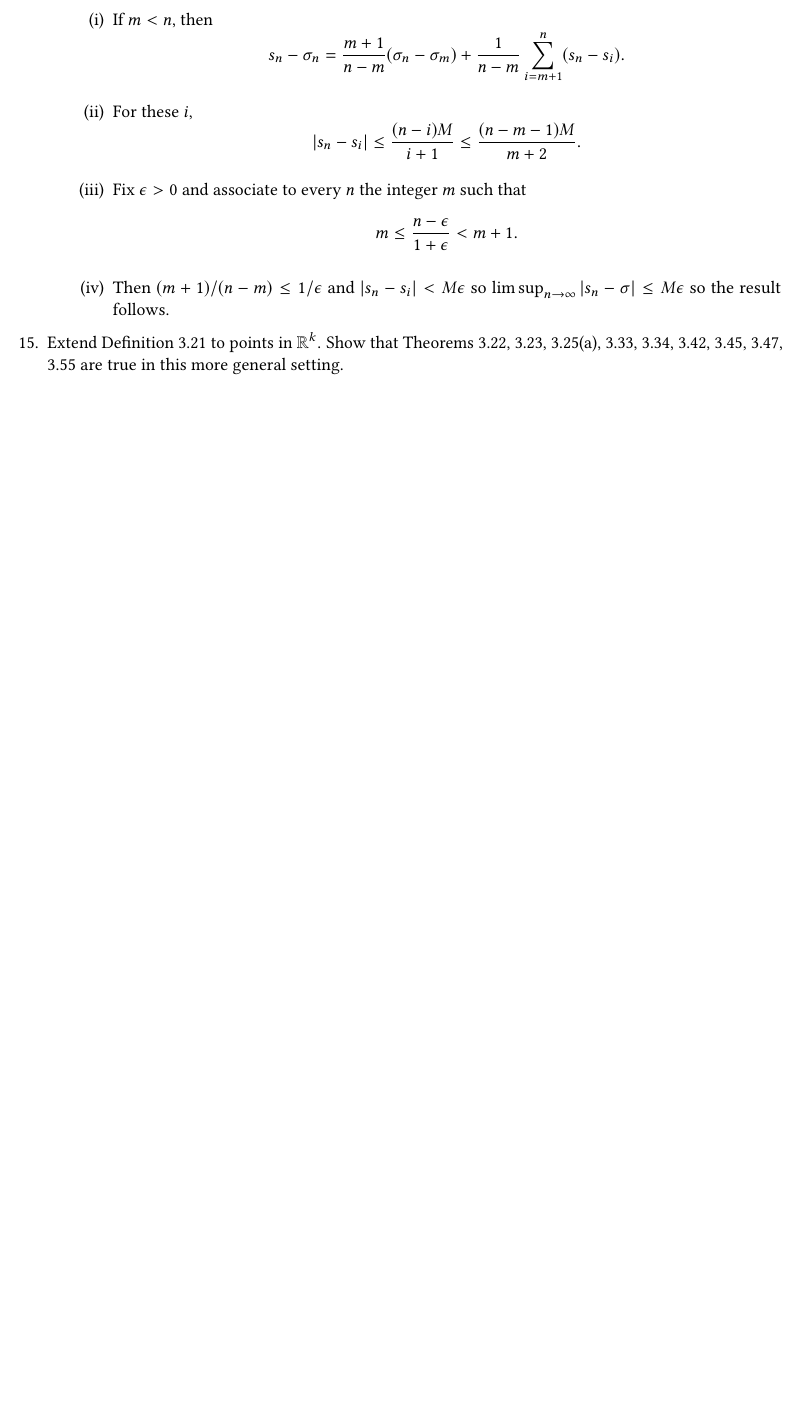
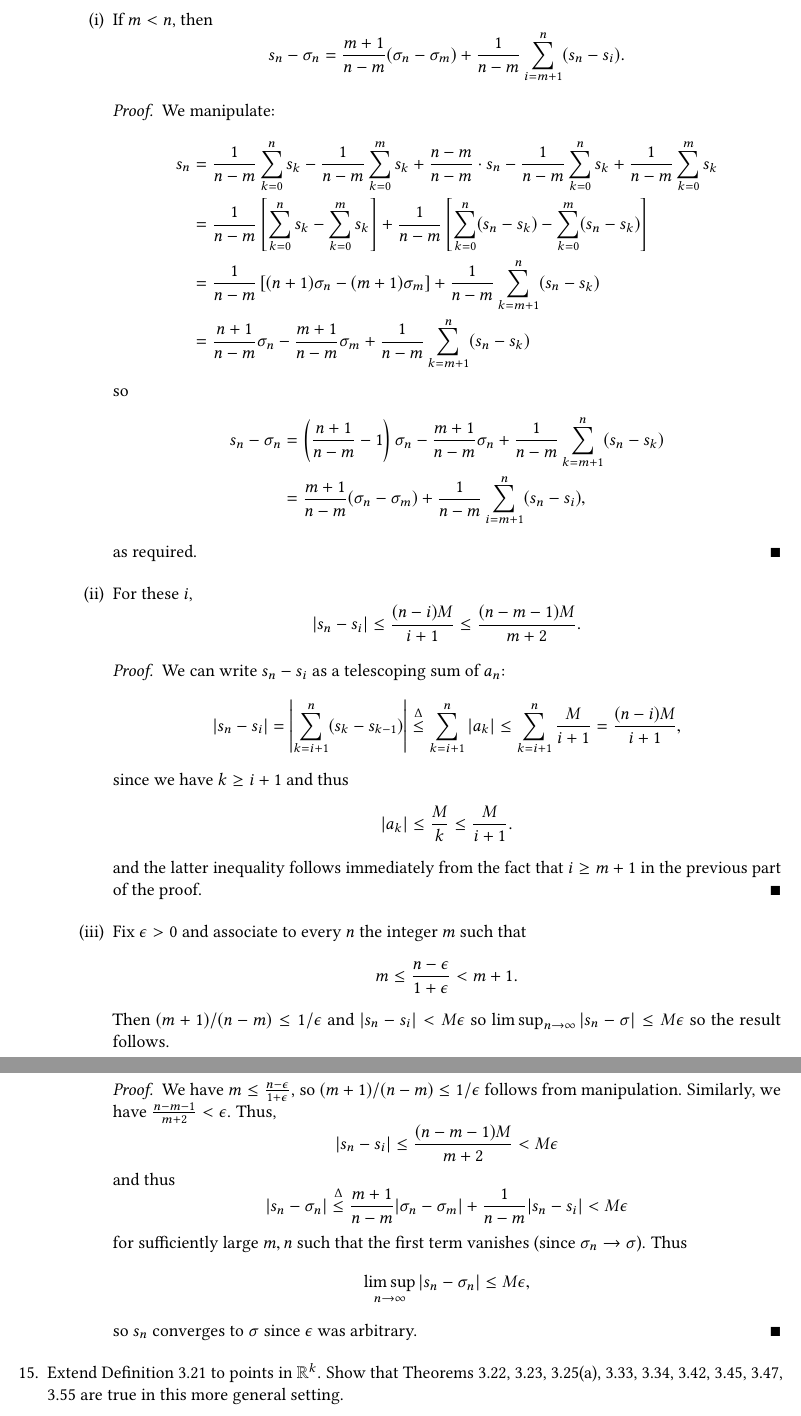
Before and after one commit to nathanlo99/baby-rudin, a LaTeX thesis (notes.tex): part of page 53 of 55 before the commit and two parts of pages 53 and 54 of 56 after it, the two joined at a grey line, cut so that both start at the same text, the shorter picture padded with empty space. The pictures show the PDF file notes.pdf that the author committed with the source.

Commit message:
Completed Exercise 3.14

```diff
--- a/notes.tex
+++ b/notes.tex
@@ -2908,8 +2926,36 @@ Assume that $na_n \to 0$ and $\{\sigma_n\}$ converges. Prove that $\{s_n\}$ conv
+\begin{proof}
+    We can write $s_n - s_i$ as a telescoping sum of $a_n$:
+    \begin{align*}
+        |s_n - s_i| = \left|\sum_{k=i+1}^{n} (s_k - s_{k-1})\right| \overset{\Delta}{\le} \sum_{k=i+1}^{n} |a_k| \le \sum_{k=i+1}^{n} \frac{M}{i+1} = \frac{(n-i)M}{i+1},
+    \end{align*}
+    since we have $k \ge i+1$ and thus
+    \[
+        |a_k| \le \frac{M}{k} \le \frac{M}{i+1}.
+    \]
+    and the latter inequality follows immediately from the fact that $i \ge m+1$ in the previous part of the proof.
+\end{proof}
+
 \item Fix $\epsilon > 0$ and associate to every $n$ the integer $m$ such that
 \[
 	m \le \frac{n - \epsilon}{1 + \epsilon} < m + 1.
 \]
-\item Then $(m+1)/(n-m) \le 1/\epsilon$ and $|s_n - s_i| < M\epsilon$ so $\limsup_{n \to \infty} |s_n - \sigma| \le M\epsilon$ so the result follows.
+Then $(m+1)/(n-m) \le 1/\epsilon$ and $|s_n - s_i| < M\epsilon$ so $\limsup_{n \to \infty} |s_n - \sigma| \le M\epsilon$ so the result follows.
+
+\begin{proof}
+    We have $m \le \frac{n-\epsilon}{1 + \epsilon}$, so $(m+1)/(n-m) \le 1/\epsilon$ follows from manipulation. Similarly, we have $\frac{n-m-1}{m+2} < \epsilon$. Thus,
+    \[
+        |s_n - s_i| \le \frac{(n-m-1)M}{m+2} < M\epsilon
+    \]
+    and thus
+    \[
+        |s_n - \sigma_n| \overset{\Delta}{\le} \frac{m+1}{n-m} |\sigma_n - \sigma_m| + \frac{1}{n-m}|s_n - s_i| < M \epsilon
+    \]
+    for sufficiently large $m, n$ such that the first term vanishes (since $\sigma_n \to \sigma$). Thus
+    \[
+        \limsup_{n \to \infty} |s_n - \sigma_n| \le M\epsilon,
+    \]
+    so $s_n$ converges to $\sigma$ since $\epsilon$ was arbitrary.
+\end{proof}
 \end{enumerate}
 \end{enumerate}
 
```
Also changed, not shown: notes.pdf, notes.tex (18 more changed lines).
